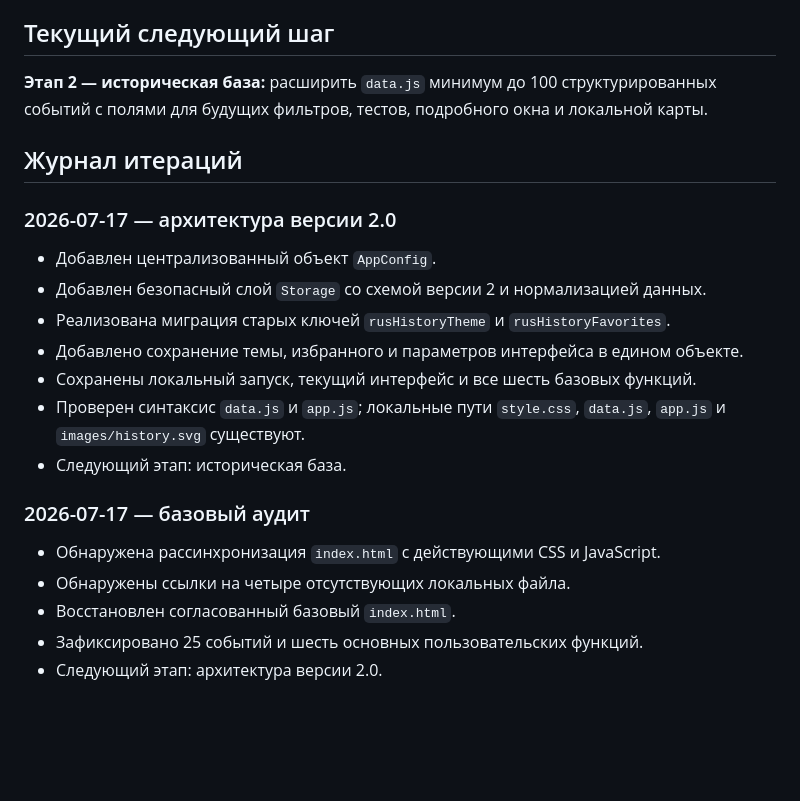
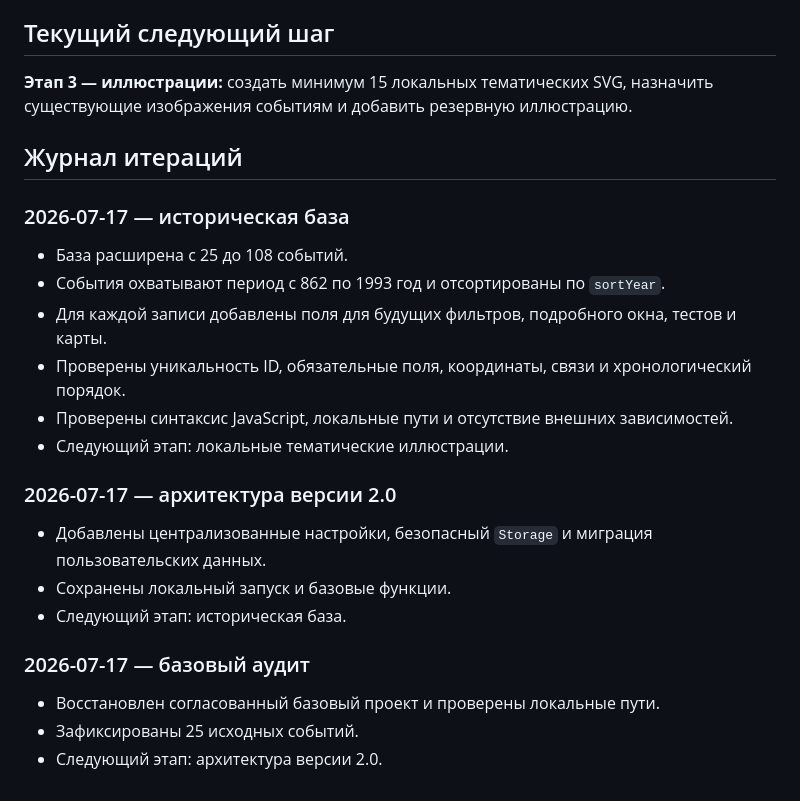
Before and after one commit to fduch11/rus-history, a Markdown page: ROADMAP.md, the part around one of its changes. GitHub-like rendering; blank space fills up the shorter version.

```diff
--- a/ROADMAP.md
+++ b/ROADMAP.md
@@ -168,24 +160,27 @@
 
 ## Текущий следующий шаг
 
-**Этап 2 — историческая база:** расширить `data.js` минимум до 100 структурированных событий с полями для будущих фильтров, тестов, подробного окна и локальной карты.
+**Этап 3 — иллюстрации:** создать минимум 15 локальных тематических SVG, назначить существующие изображения событиям и добавить резервную иллюстрацию.
 
 ## Журнал итераций
 
+### 2026-07-17 — историческая база
+
+- База расширена с 25 до 108 событий.
+- События охватывают период с 862 по 1993 год и отсортированы по `sortYear`.
+- Для каждой записи добавлены поля для будущих фильтров, подробного окна, тестов и карты.
+- Проверены уникальность ID, обязательные поля, координаты, связи и хронологический порядок.
+- Проверены синтаксис JavaScript, локальные пути и отсутствие внешних зависимостей.
+- Следующий этап: локальные тематические иллюстрации.
+
 ### 2026-07-17 — архитектура версии 2.0
 
-- Добавлен централизованный объект `AppConfig`.
-- Добавлен безопасный слой `Storage` со схемой версии 2 и нормализацией данных.
-- Реализована миграция старых ключей `rusHistoryTheme` и `rusHistoryFavorites`.
-- Добавлено сохранение темы, избранного и параметров интерфейса в едином объекте.
-- Сохранены локальный запуск, текущий интерфейс и все шесть базовых функций.
-- Проверен синтаксис `data.js` и `app.js`; локальные пути `style.css`, `data.js`, `app.js` и `images/history.svg` существуют.
+- Добавлены централизованные настройки, безопасный `Storage` и миграция пользовательских данных.
+- Сохранены локальный запуск и базовые функции.
 - Следующий этап: историческая база.
 
 ### 2026-07-17 — базовый аудит
 
-- Обнаружена рассинхронизация `index.html` с действующими CSS и JavaScript.
-- Обнаружены ссылки на четыре отсутствующих локальных файла.
-- Восстановлен согласованный базовый `index.html`.
-- Зафиксировано 25 событий и шесть основных пользовательских функций.
+- Восстановлен согласованный базовый проект и проверены локальные пути.
+- Зафиксированы 25 исходных событий.
 - Следующий этап: архитектура версии 2.0.
```
Also changed, not shown: other parts of ROADMAP.md (+15 -23 lines).
